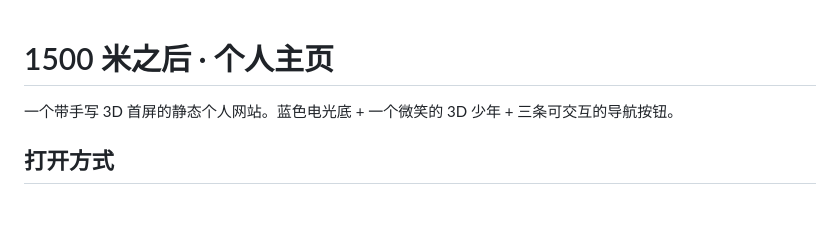
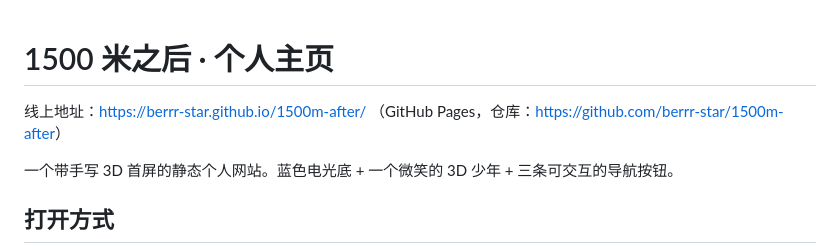
Before and after one commit to berrr-star/berrr-star.github.io, a Markdown page: README.md, the part around the change. GitHub-like rendering; blank space fills up the shorter version.

Commit message:
docs: 添加 GitHub Pages 线上地址

```diff
--- a/README.md
+++ b/README.md
@@ -1,4 +1,6 @@
 # 1500 米之后 · 个人主页
+
+线上地址：<https://berrr-star.github.io/1500m-after/> （GitHub Pages，仓库：<https://github.com/berrr-star/1500m-after>）
 
 一个带手写 3D 首屏的静态个人网站。蓝色电光底 + 一个微笑的 3D 少年 + 三条可交互的导航按钮。
 
```
Also changed, not shown: DEPLOY.md (+2 -0 lines).
